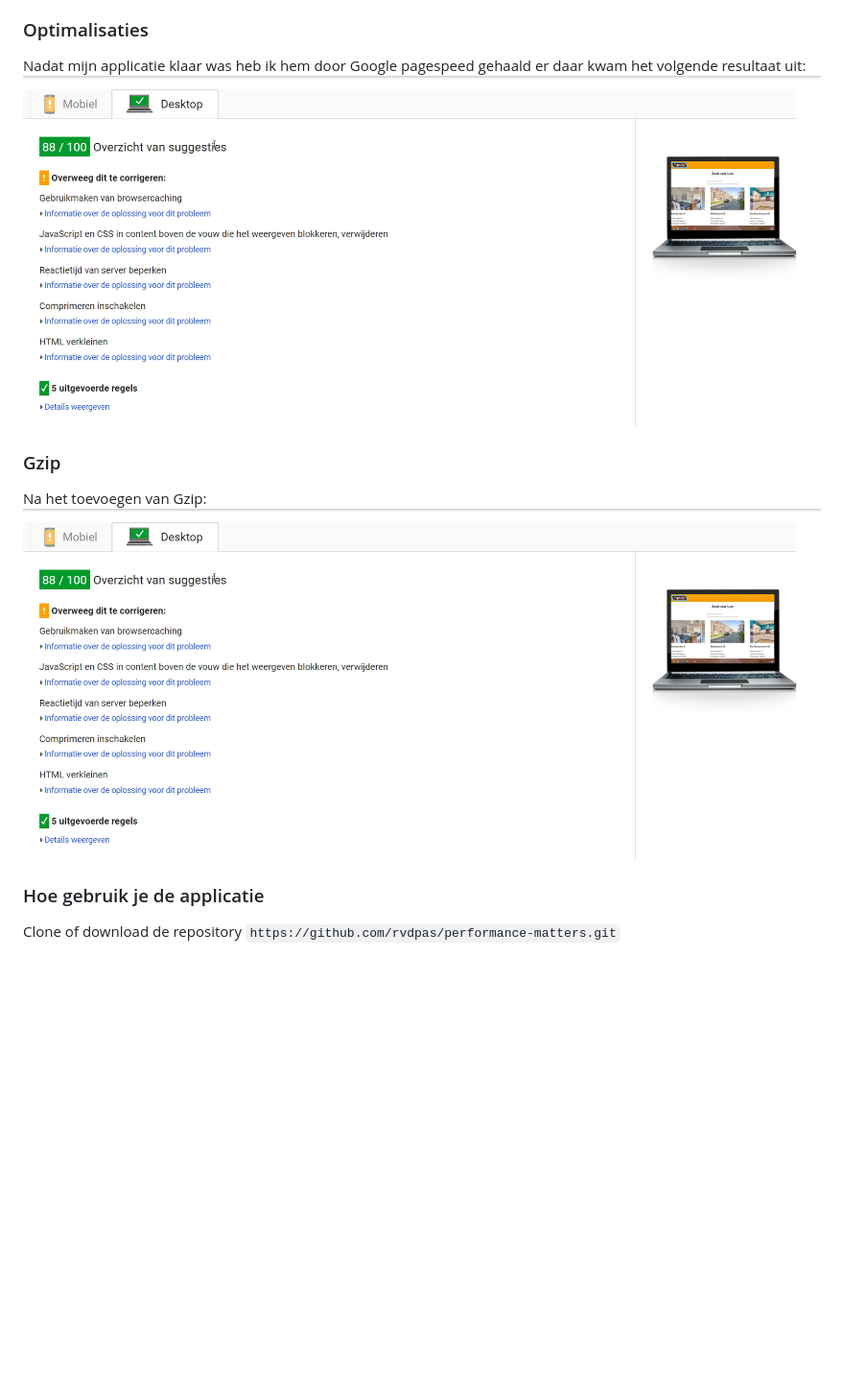
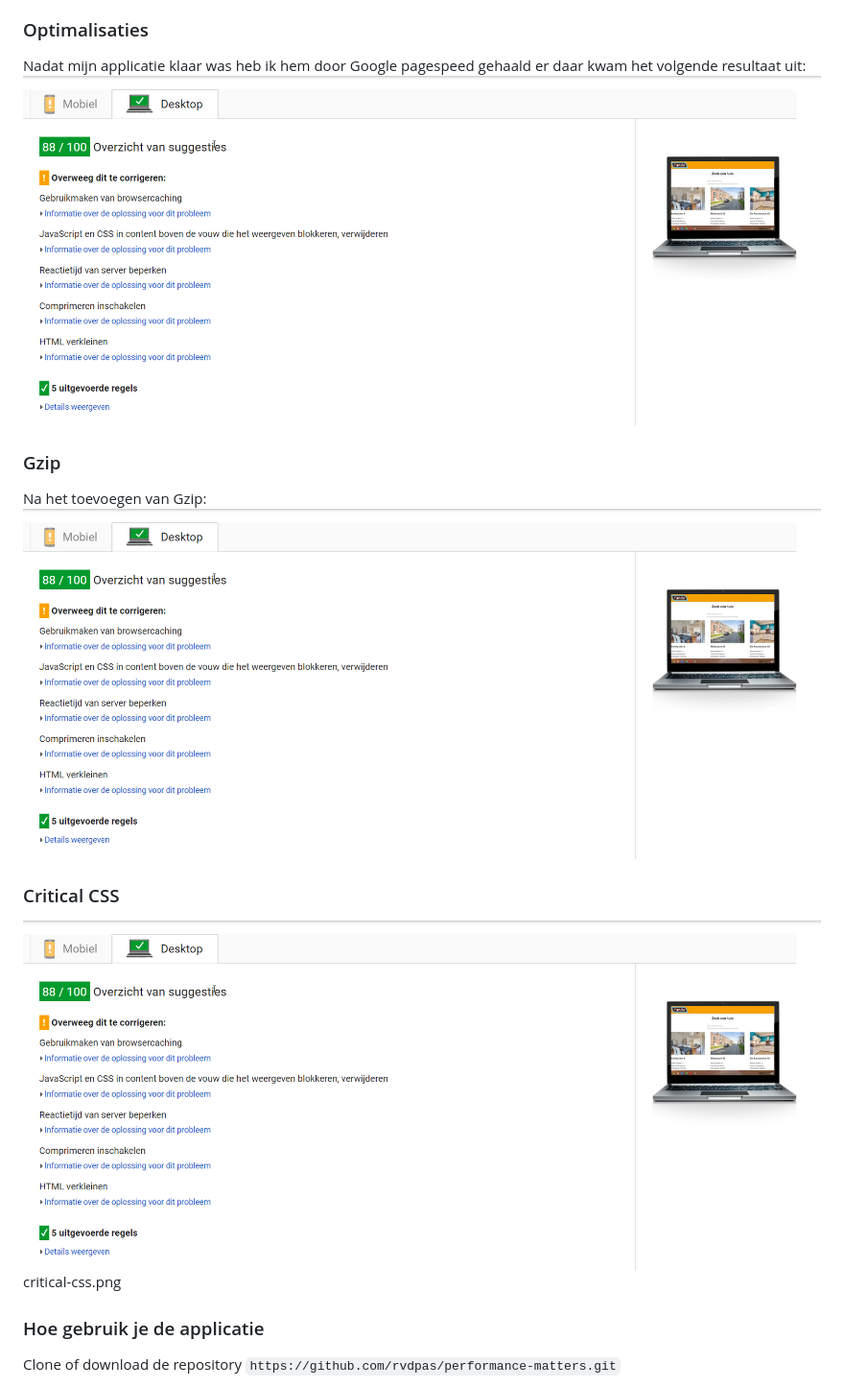
Before and after one commit to rvdpas/performance-matters, a Markdown page: readme.md, the part around the change. Shown at 96% size. Rendered like a GitHub page; pictures changed too: public/img/start.png (added); blank space fills up the shorter version.

```diff
--- a/readme.md
+++ b/readme.md
@@ -5,11 +5,15 @@ Tijdens de Minor Web Development van de HvA kreeg ik het vak Performance Matters
 
 ### Optimalisaties
 Nadat mijn applicatie klaar was heb ik hem door Google pagespeed gehaald er daar kwam het volgende resultaat uit:
-![Start optimalisatie](https://github.com/rvdpas/performance-matters/blob/master/public/start.png)
+![Start optimalisatie](https://github.com/rvdpas/performance-matters/blob/master/public/img/start.png)
 
 ### Gzip
 Na het toevoegen van Gzip:
-![Start optimalisatie](https://github.com/rvdpas/performance-matters/blob/master/public/g-zip.png)
+![Gzip](https://github.com/rvdpas/performance-matters/blob/master/public/img/g-zip.png)
+
+### Critical CSS
+![Critaical CSS](https://github.com/rvdpas/performance-matters/blob/master/public/img/critical-css.png)
+critical-css.png
 
 ### Hoe gebruik je de applicatie
 
```
Also changed, not shown: public/img/critical-css.png (renamed from public/g-zip.png), public/img/g-zip.png (renamed from public/start.png), 7 other files.
